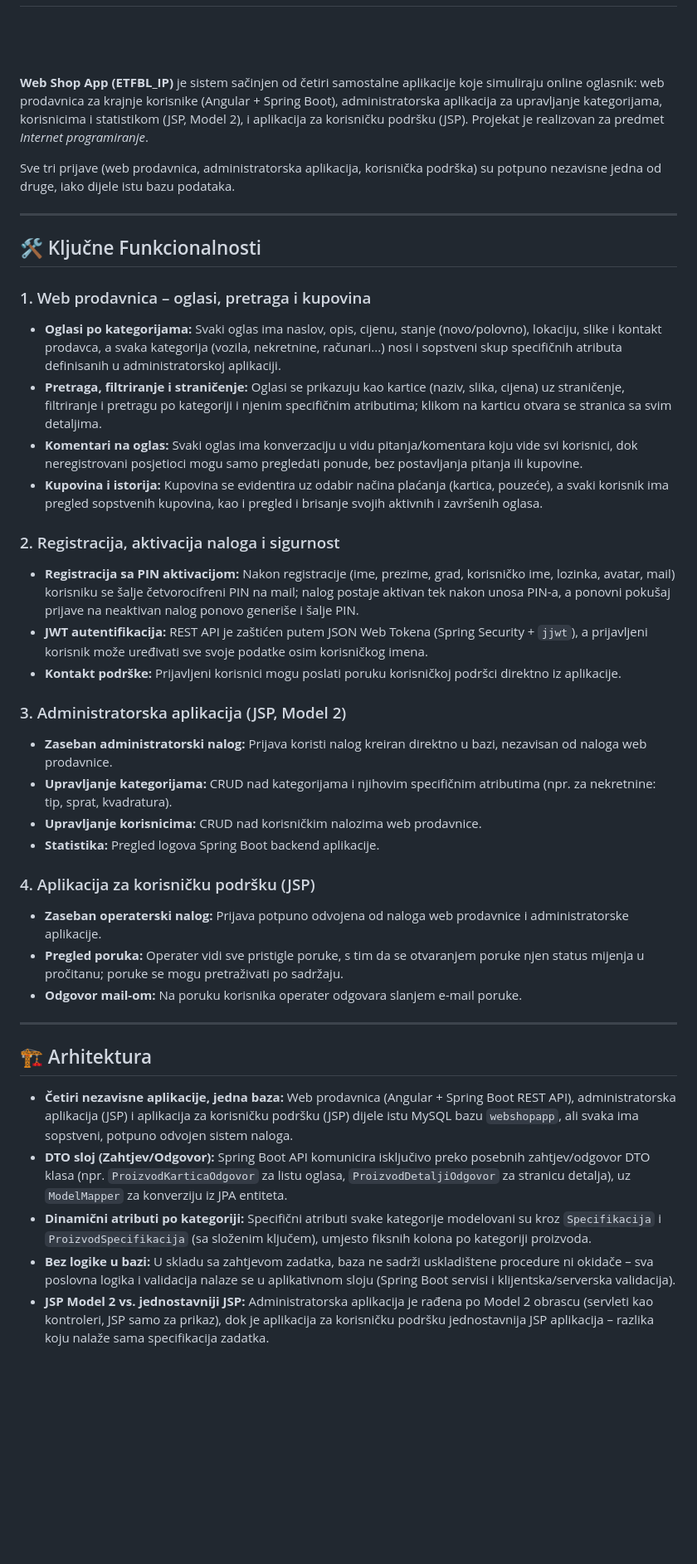
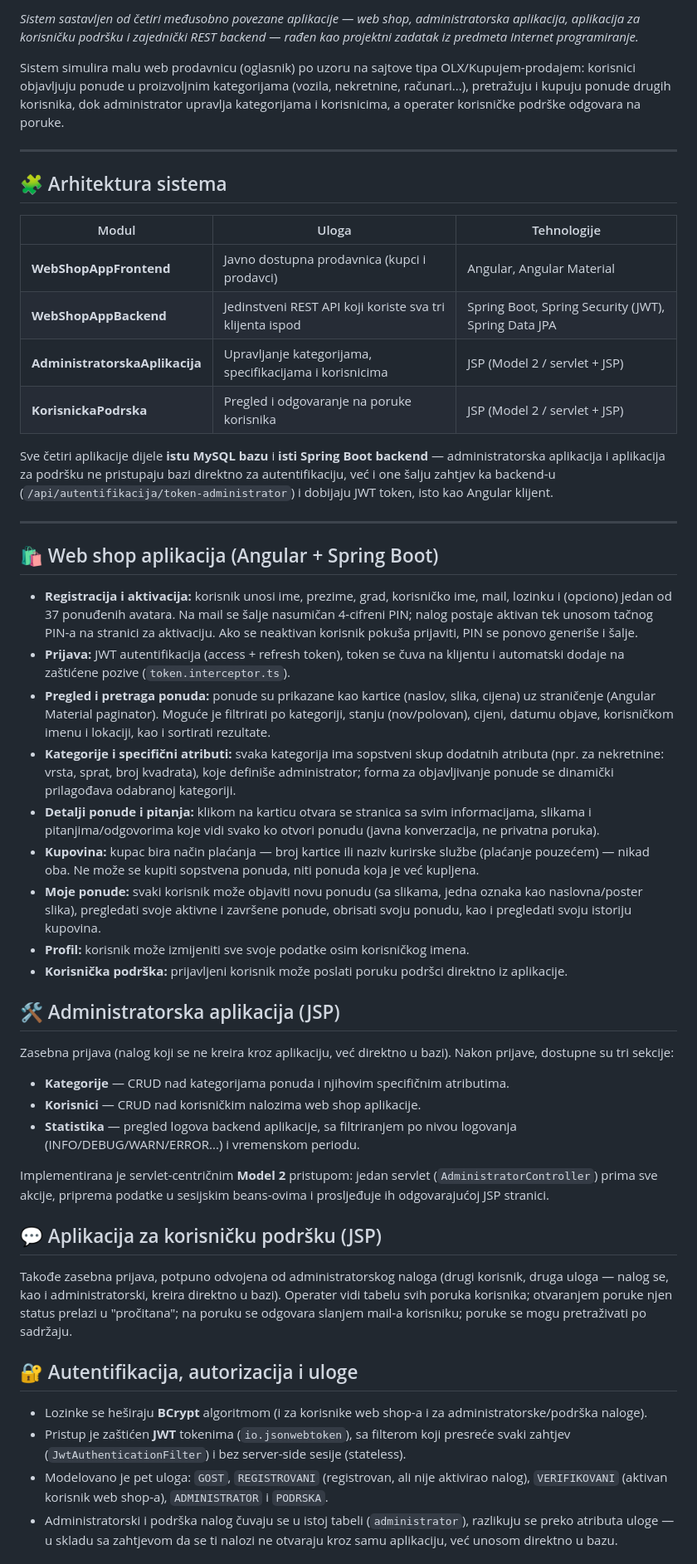
Before and after one commit to VukovicSvetozar/web-shop-app, a Markdown page: README.md, the part around one of its changes. Shown at 83% size. Drawn GitHub-style; blank space fills up the shorter version.

```diff
--- a/README.md
+++ b/README.md
@@ -9,42 +2,53 @@
 
-<div style="page-break-before: always;"></div>
+*Sistem sastavljen od četiri međusobno povezane aplikacije — web shop, administratorska aplikacija, aplikacija za korisničku podršku i zajednički REST backend — rađen kao projektni zadatak iz predmeta Internet programiranje.*
 
-**Web Shop App (ETFBL_IP)** je sistem sačinjen od četiri samostalne aplikacije koje simuliraju online oglasnik: web prodavnica za krajnje korisnike (Angular + Spring Boot), administratorska aplikacija za upravljanje kategorijama, korisnicima i statistikom (JSP, Model 2), i aplikacija za korisničku podršku (JSP). Projekat je realizovan za predmet *Internet programiranje*.
-
-Sve tri prijave (web prodavnica, administratorska aplikacija, korisnička podrška) su potpuno nezavisne jedna od druge, iako dijele istu bazu podataka.
+Sistem simulira malu web prodavnicu (oglasnik) po uzoru na sajtove tipa OLX/Kupujem-prodajem: korisnici objavljuju ponude u proizvoljnim kategorijama (vozila, nekretnine, računari...), pretražuju i kupuju ponude drugih korisnika, dok administrator upravlja kategorijama i korisnicima, a operater korisničke podrške odgovara na poruke.
 
 ---
 
-## 🛠️ Ključne Funkcionalnosti
+## 🧩 Arhitektura sistema
 
-### 1. Web prodavnica – oglasi, pretraga i kupovina
-* **Oglasi po kategorijama:** Svaki oglas ima naslov, opis, cijenu, stanje (novo/polovno), lokaciju, slike i kontakt prodavca, a svaka kategorija (vozila, nekretnine, računari...) nosi i sopstveni skup specifičnih atributa definisanih u administratorskoj aplikaciji.
-* **Pretraga, filtriranje i straničenje:** Oglasi se prikazuju kao kartice (naziv, slika, cijena) uz straničenje, filtriranje i pretragu po kategoriji i njenim specifičnim atributima; klikom na karticu otvara se stranica sa svim detaljima.
-* **Komentari na oglas:** Svaki oglas ima konverzaciju u vidu pitanja/komentara koju vide svi korisnici, dok neregistrovani posjetioci mogu samo pregledati ponude, bez postavljanja pitanja ili kupovine.
-* **Kupovina i istorija:** Kupovina se evidentira uz odabir načina plaćanja (kartica, pouzeće), a svaki korisnik ima pregled sopstvenih kupovina, kao i pregled i brisanje svojih aktivnih i završenih oglasa.
+| Modul | Uloga | Tehnologije |
+|---|---|---|
+| **WebShopAppFrontend** | Javno dostupna prodavnica (kupci i prodavci) | Angular, Angular Material |
+| **WebShopAppBackend** | Jedinstveni REST API koji koriste sva tri klijenta ispod | Spring Boot, Spring Security (JWT), Spring Data JPA |
+| **AdministratorskaAplikacija** | Upravljanje kategorijama, specifikacijama i korisnicima | JSP (Model 2 / servlet + JSP) |
+| **KorisnickaPodrska** | Pregled i odgovaranje na poruke korisnika | JSP (Model 2 / servlet + JSP) |
 
-### 2. Registracija, aktivacija naloga i sigurnost
-* **Registracija sa PIN aktivacijom:** Nakon registracije (ime, prezime, grad, korisničko ime, lozinka, avatar, mail) korisniku se šalje četvorocifreni PIN na mail; nalog postaje aktivan tek nakon unosa PIN-a, a ponovni pokušaj prijave na neaktivan nalog ponovo generiše i šalje PIN.
-* **JWT autentifikacija:** REST API je zaštićen putem JSON Web Tokena (Spring Security + `jjwt`), a prijavljeni korisnik može uređivati sve svoje podatke osim korisničkog imena.
-* **Kontakt podrške:** Prijavljeni korisnici mogu poslati poruku korisničkoj podršci direktno iz aplikacije.
-
-### 3. Administratorska aplikacija (JSP, Model 2)
-* **Zaseban administratorski nalog:** Prijava koristi nalog kreiran direktno u bazi, nezavisan od naloga web prodavnice.
-* **Upravljanje kategorijama:** CRUD nad kategorijama i njihovim specifičnim atributima (npr. za nekretnine: tip, sprat, kvadratura).
-* **Upravljanje korisnicima:** CRUD nad korisničkim nalozima web prodavnice.
-* **Statistika:** Pregled logova Spring Boot backend aplikacije.
-
-### 4. Aplikacija za korisničku podršku (JSP)
-* **Zaseban operaterski nalog:** Prijava potpuno odvojena od naloga web prodavnice i administratorske aplikacije.
-* **Pregled poruka:** Operater vidi sve pristigle poruke, s tim da se otvaranjem poruke njen status mijenja u pročitanu; poruke se mogu pretraživati po sadržaju.
-* **Odgovor mail-om:** Na poruku korisnika operater odgovara slanjem e-mail poruke.
+Sve četiri aplikacije dijele **istu MySQL bazu** i **isti Spring Boot backend** — administratorska aplikacija i aplikacija za podršku ne pristupaju bazi direktno za autentifikaciju, već i one šalju zahtjev ka backend-u (`/api/autentifikacija/token-administrator`) i dobijaju JWT token, isto kao Angular klijent.
 
 ---
 
-## 🏗️ Arhitektura
+## 🛍️ Web shop aplikacija (Angular + Spring Boot)
 
-* **Četiri nezavisne aplikacije, jedna baza:** Web prodavnica (Angular + Spring Boot REST API), administratorska aplikacija (JSP) i aplikacija za korisničku podršku (JSP) dijele istu MySQL bazu `webshopapp`, ali svaka ima sopstveni, potpuno odvojen sistem naloga.
-* **DTO sloj (Zahtjev/Odgovor):** Spring Boot API komunicira isključivo preko posebnih zahtjev/odgovor DTO klasa (npr. `ProizvodKarticaOdgovor` za listu oglasa, `ProizvodDetaljiOdgovor` za stranicu detalja), uz `ModelMapper` za konverziju iz JPA entiteta.
-* **Dinamični atributi po kategoriji:** Specifični atributi svake kategorije modelovani su kroz `Specifikacija` i `ProizvodSpecifikacija` (sa složenim ključem), umjesto fiksnih kolona po kategoriji proizvoda.
-* **Bez logike u bazi:** U skladu sa zahtjevom zadatka, baza ne sadrži uskladištene procedure ni okidače – sva poslovna logika i validacija nalaze se u aplikativnom sloju (Spring Boot servisi i klijentska/serverska validacija).
-* **JSP Model 2 vs. jednostavniji JSP:** Administratorska aplikacija je rađena po Model 2 obrascu (servleti kao kontroleri, JSP samo za prikaz), dok je aplikacija za korisničku podršku jednostavnija JSP aplikacija – razlika koju nalaže sama specifikacija zadatka.
+- **Registracija i aktivacija:** korisnik unosi ime, prezime, grad, korisničko ime, mail, lozinku i (opciono) jedan od 37 ponuđenih avatara. Na mail se šalje nasumičan 4-cifreni PIN; nalog postaje aktivan tek unosom tačnog PIN-a na stranici za aktivaciju. Ako se neaktivan korisnik pokuša prijaviti, PIN se ponovo generiše i šalje.
+- **Prijava:** JWT autentifikacija (access + refresh token), token se čuva na klijentu i automatski dodaje na zaštićene pozive (`token.interceptor.ts`).
+- **Pregled i pretraga ponuda:** ponude su prikazane kao kartice (naslov, slika, cijena) uz straničenje (Angular Material paginator). Moguće je filtrirati po kategoriji, stanju (nov/polovan), cijeni, datumu objave, korisničkom imenu i lokaciji, kao i sortirati rezultate.
+- **Kategorije i specifični atributi:** svaka kategorija ima sopstveni skup dodatnih atributa (npr. za nekretnine: vrsta, sprat, broj kvadrata), koje definiše administrator; forma za objavljivanje ponude se dinamički prilagođava odabranoj kategoriji.
+- **Detalji ponude i pitanja:** klikom na karticu otvara se stranica sa svim informacijama, slikama i pitanjima/odgovorima koje vidi svako ko otvori ponudu (javna konverzacija, ne privatna poruka).
+- **Kupovina:** kupac bira način plaćanja — broj kartice ili naziv kurirske službe (plaćanje pouzećem) — nikad oba. Ne može se kupiti sopstvena ponuda, niti ponuda koja je već kupljena.
+- **Moje ponude:** svaki korisnik može objaviti novu ponudu (sa slikama, jedna oznaka kao naslovna/poster slika), pregledati svoje aktivne i završene ponude, obrisati svoju ponudu, kao i pregledati svoju istoriju kupovina.
+- **Profil:** korisnik može izmijeniti sve svoje podatke osim korisničkog imena.
+- **Korisnička podrška:** prijavljeni korisnik može poslati poruku podršci direktno iz aplikacije.
+
+## 🛠️ Administratorska aplikacija (JSP)
+
+Zasebna prijava (nalog koji se ne kreira kroz aplikaciju, već direktno u bazi). Nakon prijave, dostupne su tri sekcije:
+
+- **Kategorije** — CRUD nad kategorijama ponuda i njihovim specifičnim atributima.
+- **Korisnici** — CRUD nad korisničkim nalozima web shop aplikacije.
+- **Statistika** — pregled logova backend aplikacije, sa filtriranjem po nivou logovanja (INFO/DEBUG/WARN/ERROR...) i vremenskom periodu.
+
+Implementirana je servlet-centričnim **Model 2** pristupom: jedan servlet (`AdministratorController`) prima sve akcije, priprema podatke u sesijskim beans-ovima i prosljeđuje ih odgovarajućoj JSP stranici.
+
+## 💬 Aplikacija za korisničku podršku (JSP)
+
+Takođe zasebna prijava, potpuno odvojena od administratorskog naloga (drugi korisnik, druga uloga — nalog se, kao i administratorski, kreira direktno u bazi). Operater vidi tabelu svih poruka korisnika; otvaranjem poruke njen status prelazi u "pročitana"; na poruku se odgovara slanjem mail-a korisniku; poruke se mogu pretraživati po sadržaju.
+
+## 🔐 Autentifikacija, autorizacija i uloge
+
+- Lozinke se heširaju **BCrypt** algoritmom (i za korisnike web shop-a i za administratorske/podrška naloge).
+- Pristup je zaštićen **JWT** tokenima (`io.jsonwebtoken`), sa filterom koji presreće svaki zahtjev (`JwtAuthenticationFilter`) i bez server-side sesije (stateless).
+- Modelovano je pet uloga: `GOST`, `REGISTROVANI` (registrovan, ali nije aktivirao nalog), `VERIFIKOVANI` (aktivan korisnik web shop-a), `ADMINISTRATOR` i `PODRSKA`.
+- Administratorski i podrška nalog čuvaju se u istoj tabeli (`administrator`), razlikuju se preko atributa uloge — u skladu sa zahtjevom da se ti nalozi ne otvaraju kroz samu aplikaciju, već unosom direktno u bazu.
+
```
Also changed, not shown: other parts of README.md (+72 -59 lines).
